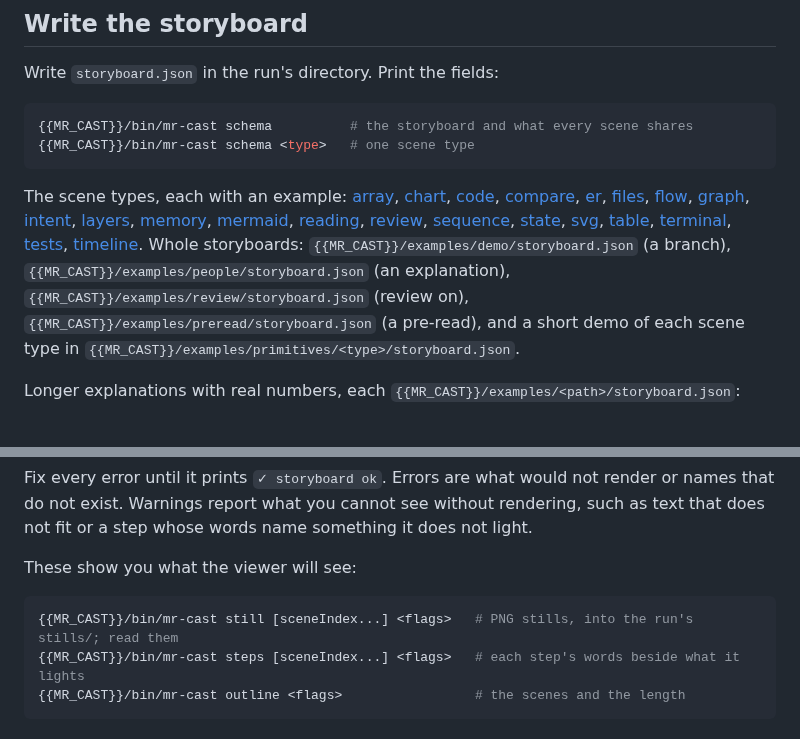
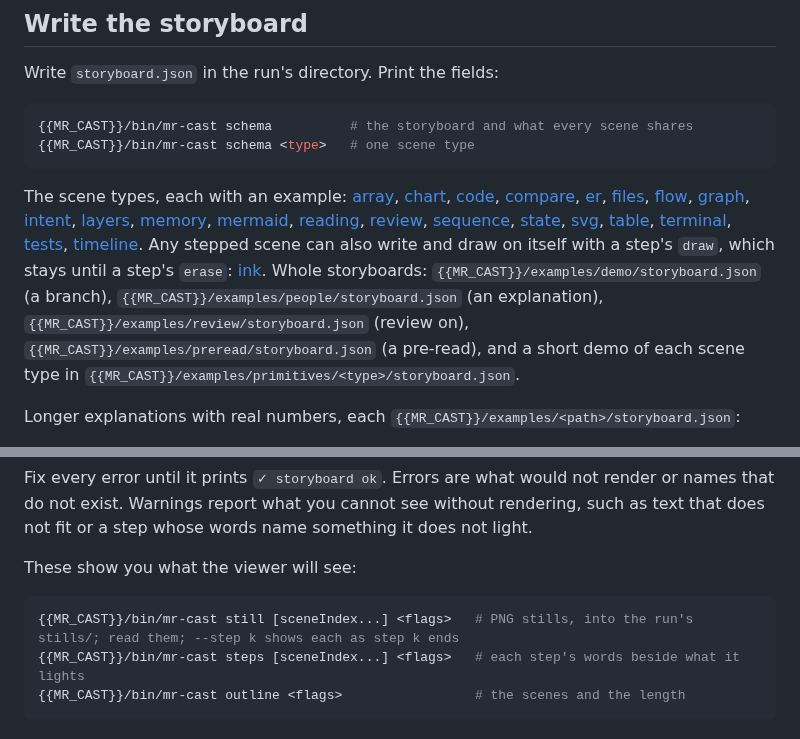
Before and after one commit to phanshiyu/mr-cast, a Markdown page: skill/mr-cast/SKILL.md, 2 parts joined by grey strips. Drawn GitHub-style.

````diff
--- a/skill/mr-cast/SKILL.md
+++ b/skill/mr-cast/SKILL.md
@@ -75,7 +75,7 @@ Write `storyboard.json` in the run's directory. Print the fields:
 {{MR_CAST}}/bin/mr-cast schema <type>   # one scene type
 ```
 
-The scene types, each with an example: [array](references/scenes/array.md), [chart](references/scenes/chart.md), [code](references/scenes/code.md), [compare](references/scenes/compare.md), [er](references/scenes/er.md), [files](references/scenes/files.md), [flow](references/scenes/flow.md), [graph](references/scenes/graph.md), [intent](references/scenes/intent.md), [layers](references/scenes/layers.md), [memory](references/scenes/memory.md), [mermaid](references/scenes/mermaid.md), [reading](references/scenes/reading.md), [review](references/scenes/review.md), [sequence](references/scenes/sequence.md), [state](references/scenes/state.md), [svg](references/scenes/svg.md), [table](references/scenes/table.md), [terminal](references/scenes/terminal.md), [tests](references/scenes/tests.md), [timeline](references/scenes/timeline.md). Whole storyboards: `{{MR_CAST}}/examples/demo/storyboard.json` (a branch), `{{MR_CAST}}/examples/people/storyboard.json` (an explanation), `{{MR_CAST}}/examples/review/storyboard.json` (review on), `{{MR_CAST}}/examples/preread/storyboard.json` (a pre-read), and a short demo of each scene type in `{{MR_CAST}}/examples/primitives/<type>/storyboard.json`.
+The scene types, each with an example: [array](references/scenes/array.md), [chart](references/scenes/chart.md), [code](references/scenes/code.md), [compare](references/scenes/compare.md), [er](references/scenes/er.md), [files](references/scenes/files.md), [flow](references/scenes/flow.md), [graph](references/scenes/graph.md), [intent](references/scenes/intent.md), [layers](references/scenes/layers.md), [memory](references/scenes/memory.md), [mermaid](references/scenes/mermaid.md), [reading](references/scenes/reading.md), [review](references/scenes/review.md), [sequence](references/scenes/sequence.md), [state](references/scenes/state.md), [svg](references/scenes/svg.md), [table](references/scenes/table.md), [terminal](references/scenes/terminal.md), [tests](references/scenes/tests.md), [timeline](references/scenes/timeline.md). Any stepped scene can also write and draw on itself with a step's `draw`, which stays until a step's `erase`: [ink](references/ink.md). Whole storyboards: `{{MR_CAST}}/examples/demo/storyboard.json` (a branch), `{{MR_CAST}}/examples/people/storyboard.json` (an explanation), `{{MR_CAST}}/examples/review/storyboard.json` (review on), `{{MR_CAST}}/examples/preread/storyboard.json` (a pre-read), and a short demo of each scene type in `{{MR_CAST}}/examples/primitives/<type>/storyboard.json`.
 
 Longer explanations with real numbers, each `{{MR_CAST}}/examples/<path>/storyboard.json`:
 
@@ -114,7 +114,7 @@ Fix every error until it prints `✓ storyboard ok`. Errors are what would not r
 These show you what the viewer will see:
 
 ```bash
-{{MR_CAST}}/bin/mr-cast still [sceneIndex...] <flags>   # PNG stills, into the run's stills/; read them
+{{MR_CAST}}/bin/mr-cast still [sceneIndex...] <flags>   # PNG stills, into the run's stills/; read them; --step k shows each as step k ends
 {{MR_CAST}}/bin/mr-cast steps [sceneIndex...] <flags>   # each step's words beside what it lights
 {{MR_CAST}}/bin/mr-cast outline <flags>                 # the scenes and the length
 ```
````
Also changed, not shown: docs/gallery.md (+11 -1 lines), docs/assets/examples/algorithms-binary-search.png, docs/assets/scenes/ink.png (added), 7 other files.
